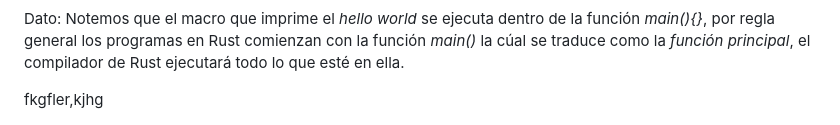
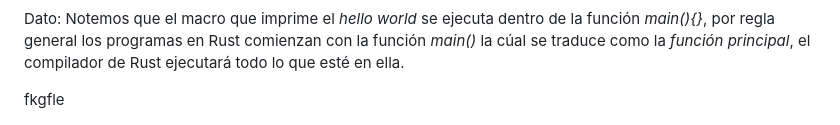
Before and after one commit to Juminstock/kambu-store, a Markdown page: README.md, the part around the change. GitHub-like rendering.

```diff
--- a/README.md
+++ b/README.md
@@ -34,4 +34,4 @@
 <p>
   Dato: Notemos que el macro que imprime el <em>hello world</em> se ejecuta dentro de la función <em>main(){}</em>, por regla general los programas en Rust comienzan con la función <em>main()</em> la cúal se traduce como la <em>función principal</em>, el compilador de Rust ejecutará todo lo que esté en ella.
 </p>
-fkgfler,kjhg
+fkgfle
```
